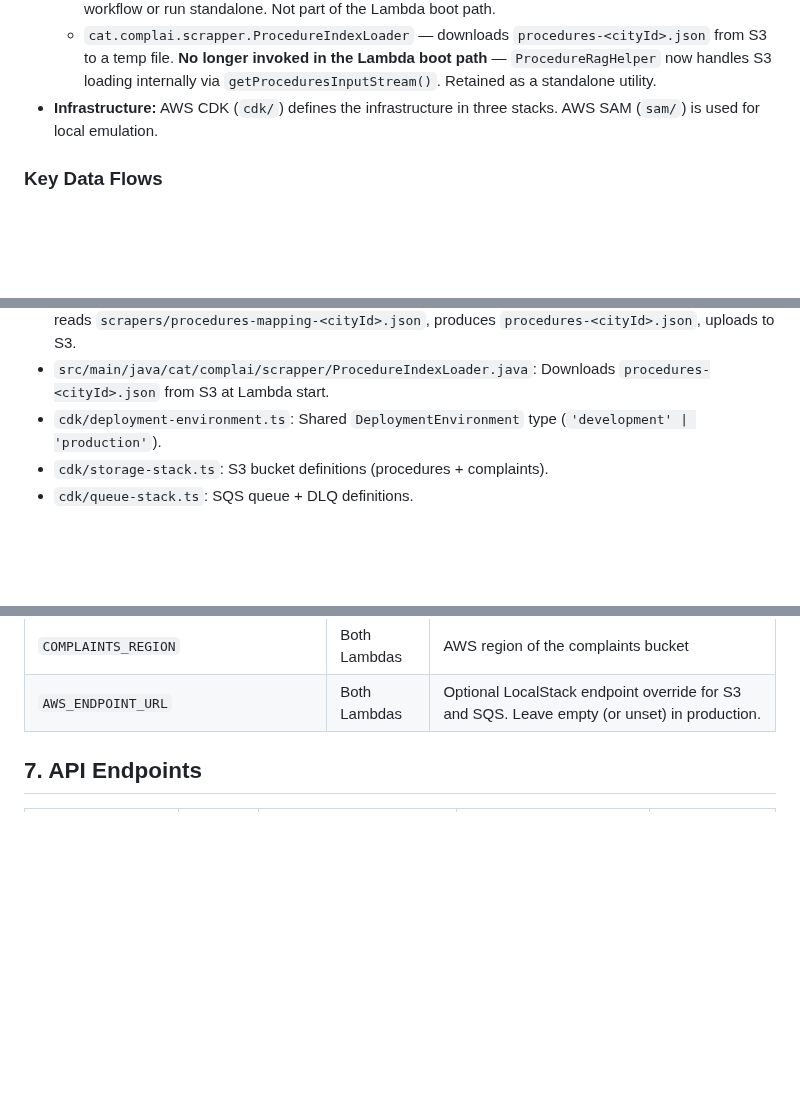
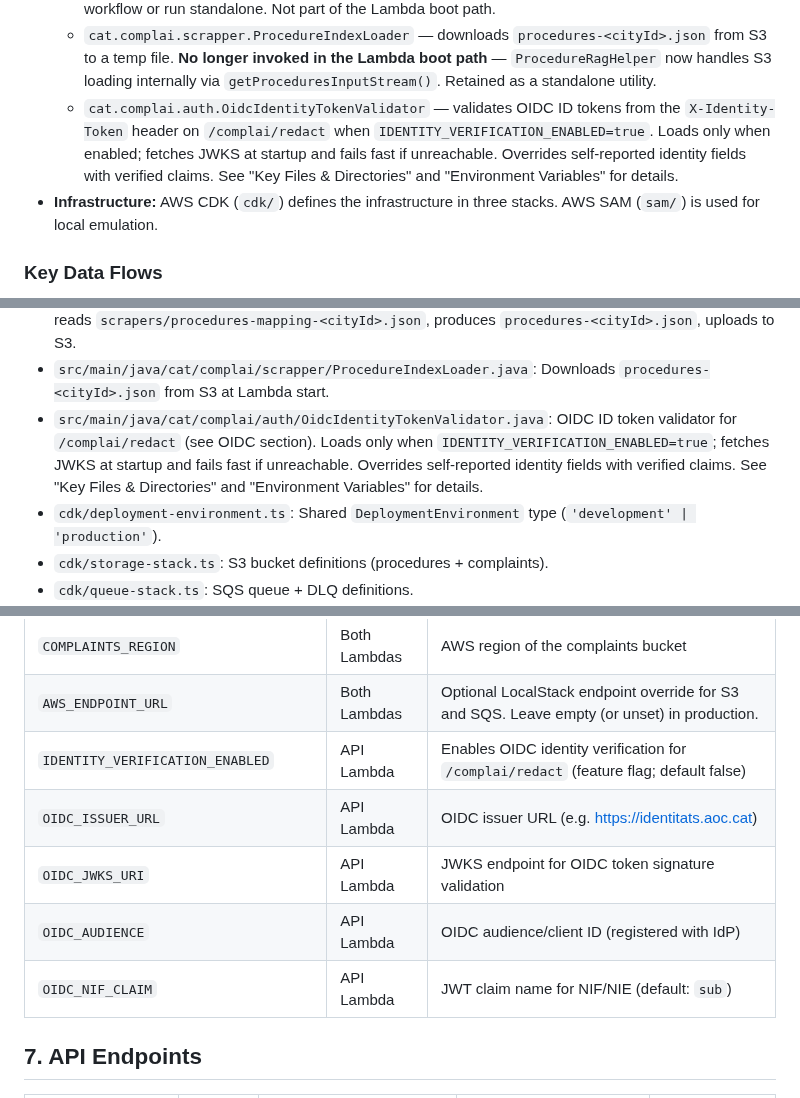
Before and after one commit to raultorres2603/ComplAI, a Markdown page: AGENTS.md, 3 parts joined by grey strips. GitHub-like rendering; blank space fills up the shorter version.

Commit message:
feat: add OIDC identity verification support for /complai/redact endpoint

```diff
--- a/AGENTS.md
+++ b/AGENTS.md
@@ -33,6 +33,7 @@ ComplAI is a **Java 21 Micronaut application** designed to run as **AWS Lambda f
     - `cat.complai.auth.TokenGenerator` — CLI that mints HS256 JWT tokens. Run with `java -cp complai-all.jar cat.complai.auth.TokenGenerator <subject> <expiry-days> <city>`. Requires `JWT_SECRET` env var.
     - `cat.complai.scrapper.ProcedureScraper` — CLI that crawls a city's procedure website and uploads `procedures-<cityId>.json` to S3. City-specific crawl behaviour (base URL, CSS selectors, skip rules) is driven by `src/main/resources/scrapers/procedures-mapping-<cityId>.json`. Requires `PROCEDURES_BUCKET` env var. Trigger via the `scrape-upload-procedures.yml` GitHub Actions workflow or run standalone. Not part of the Lambda boot path.
     - `cat.complai.scrapper.ProcedureIndexLoader` — downloads `procedures-<cityId>.json` from S3 to a temp file. **No longer invoked in the Lambda boot path** — `ProcedureRagHelper` now handles S3 loading internally via `getProceduresInputStream()`. Retained as a standalone utility.
+    - `cat.complai.auth.OidcIdentityTokenValidator` — validates OIDC ID tokens from the `X-Identity-Token` header on `/complai/redact` when `IDENTITY_VERIFICATION_ENABLED=true`. Loads only when enabled; fetches JWKS at startup and fails fast if unreachable. Overrides self-reported identity fields with verified claims. See "Key Files & Directories" and "Environment Variables" for details.
 - **Infrastructure:** AWS CDK (`cdk/`) defines the infrastructure in three stacks. AWS SAM (`sam/`) is used for local emulation.
 
 ### Key Data Flows
@@ -151,6 +152,7 @@ The `pdfUrl` in the `202` response is a pre-signed S3 GET URL (24h expiry) gener
 - `src/main/java/cat/complai/s3/S3PdfUploader.java`: Uploads PDFs to S3 and generates pre-signed GET URLs.
 - `src/main/java/cat/complai/scrapper/ProcedureScraper.java`: Generic city procedures scraper — reads `scrapers/procedures-mapping-<cityId>.json`, produces `procedures-<cityId>.json`, uploads to S3.
 - `src/main/java/cat/complai/scrapper/ProcedureIndexLoader.java`: Downloads `procedures-<cityId>.json` from S3 at Lambda start.
+- `src/main/java/cat/complai/auth/OidcIdentityTokenValidator.java`: OIDC ID token validator for `/complai/redact` (see OIDC section). Loads only when `IDENTITY_VERIFICATION_ENABLED=true`; fetches JWKS at startup and fails fast if unreachable. Overrides self-reported identity fields with verified claims. See "Key Files & Directories" and "Environment Variables" for details.
 - `cdk/deployment-environment.ts`: Shared `DeploymentEnvironment` type (`'development' | 'production'`).
 - `cdk/storage-stack.ts`: S3 bucket definitions (procedures + complaints).
 - `cdk/queue-stack.ts`: SQS queue + DLQ definitions.
@@ -189,6 +191,11 @@ The `pdfUrl` in the `202` response is a pre-signed S3 GET URL (24h expiry) gener
 | `COMPLAINTS_BUCKET` | Both Lambdas | S3 bucket name where generated PDFs are stored |
 | `COMPLAINTS_REGION` | Both Lambdas | AWS region of the complaints bucket |
 | `AWS_ENDPOINT_URL` | Both Lambdas | Optional LocalStack endpoint override for S3 and SQS. Leave empty (or unset) in production. |
+| `IDENTITY_VERIFICATION_ENABLED` | API Lambda | Enables OIDC identity verification for `/complai/redact` (feature flag; default false) |
+| `OIDC_ISSUER_URL` | API Lambda | OIDC issuer URL (e.g. https://identitats.aoc.cat) |
+| `OIDC_JWKS_URI` | API Lambda | JWKS endpoint for OIDC token signature validation |
+| `OIDC_AUDIENCE` | API Lambda | OIDC audience/client ID (registered with IdP) |
+| `OIDC_NIF_CLAIM` | API Lambda | JWT claim name for NIF/NIE (default: `sub`) |
 
 ## 7. API Endpoints
 
```
Also changed, not shown: other parts of AGENTS.md (+3 -0 lines).
